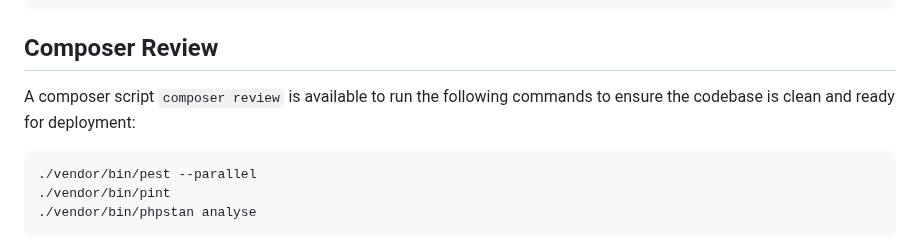
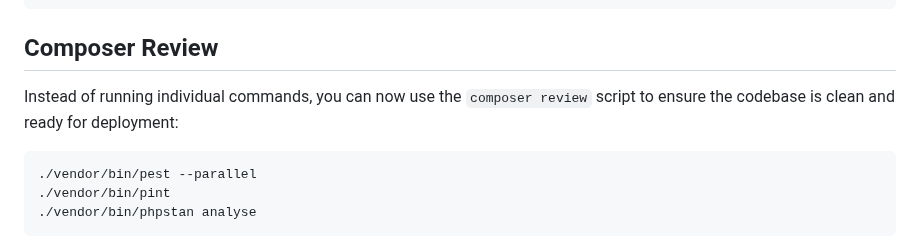
Before and after one commit to CodeWithDennis/larament, a Markdown page: README.md, the part around the change. Drawn GitHub-style.

Commit message:
Improve composer review script for codebase cleanliness

````diff
--- a/README.md
+++ b/README.md
@@ -36,7 +36,8 @@ DEFAULT_USER_PASSWORD="password"
 ```
 
 ## Composer Review
-A composer script `composer review` is available to run the following commands to ensure the codebase is clean and ready for deployment:
+Instead of running individual commands, you can now use the `composer review` script to ensure the codebase is clean and ready for deployment:
+
 ```bash
 ./vendor/bin/pest --parallel
 ./vendor/bin/pint
````
